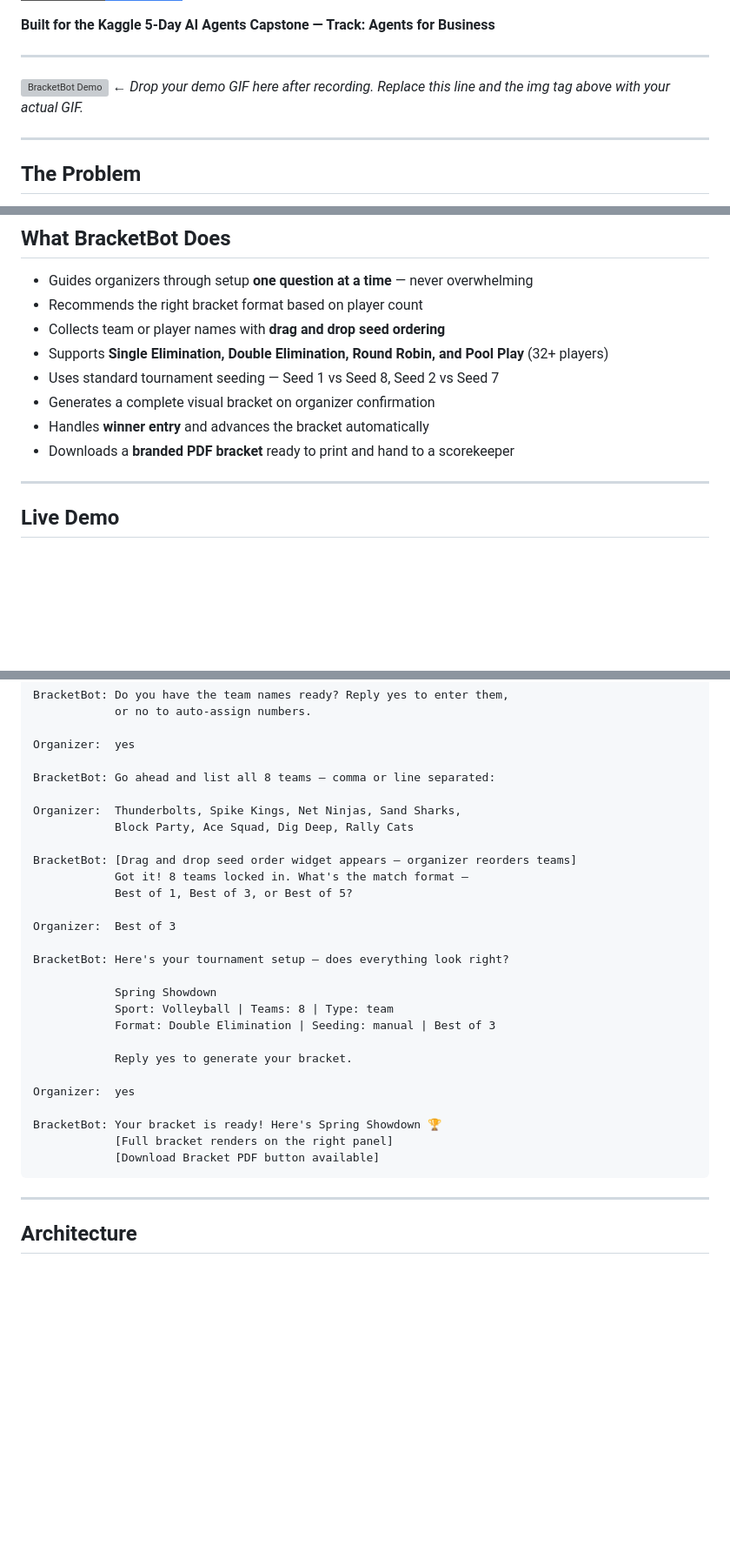
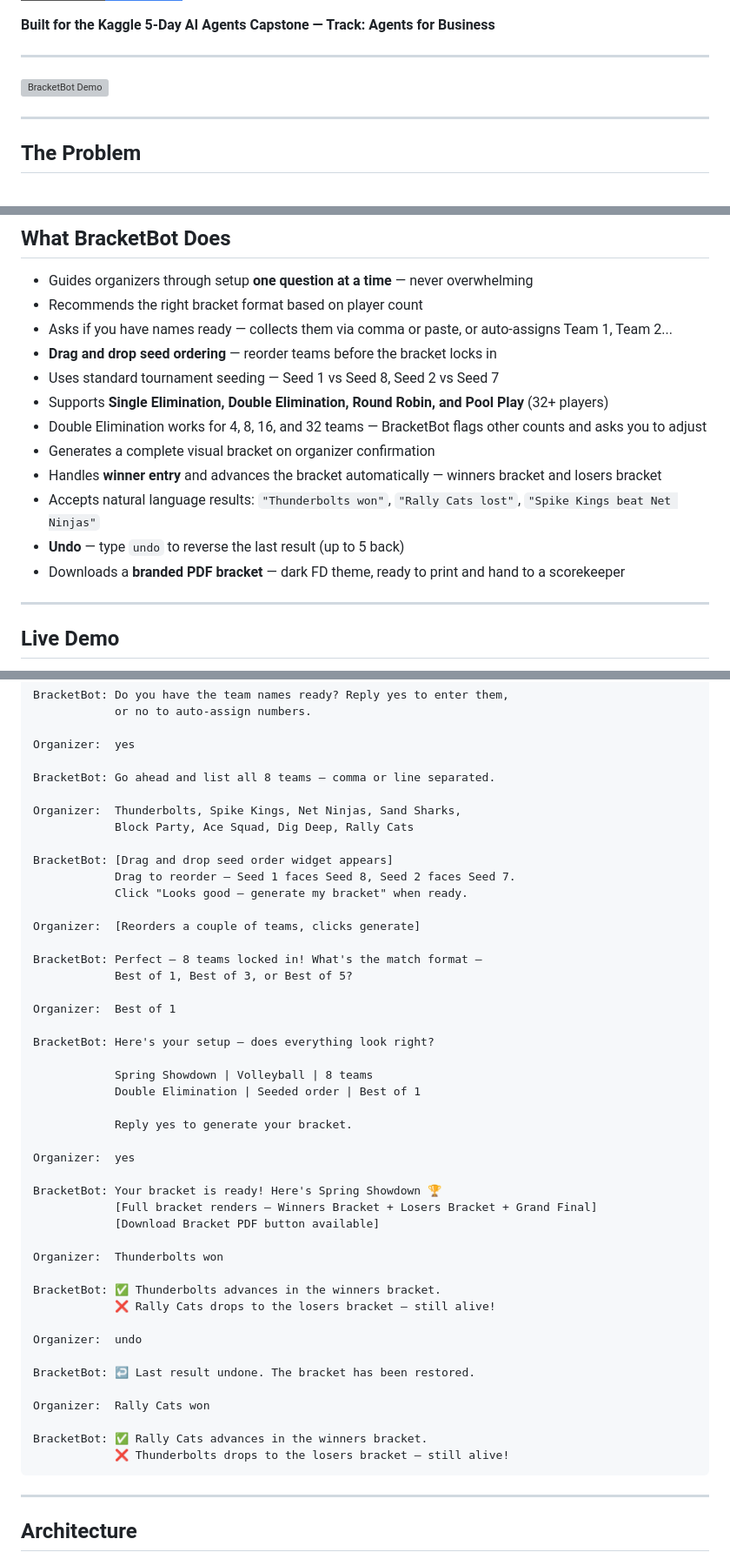
Before and after one commit to JVelezFD/Kag-bracketbot, a Markdown page: README.md, 3 parts joined by grey strips. Shown at 87% size. Rendered like a GitHub page; badges without logos; blank space fills up the shorter version; grey boxes are pictures that could not be loaded.

Commit message:
Update README — undo feature, winner entry phrasing, drag and drop, Double Elimination count rules, updated example conversation

````diff
--- a/README.md
+++ b/README.md
@@ -13,7 +13,6 @@
 ---
 
 ![BracketBot Demo](docs/bracketbot_demo.gif)
-_← Drop your demo GIF here after recording. Replace this line and the img tag above with your actual GIF._
 
 ---
 
@@ -29,12 +28,16 @@ BracketBot fixes this with a five-minute conversation.
 
 - Guides organizers through setup **one question at a time** — never overwhelming
 - Recommends the right bracket format based on player count
-- Collects team or player names with **drag and drop seed ordering**
+- Asks if you have names ready — collects them via comma or paste, or auto-assigns Team 1, Team 2...
+- **Drag and drop seed ordering** — reorder teams before the bracket locks in
+- Uses standard tournament seeding — Seed 1 vs Seed 8, Seed 2 vs Seed 7
 - Supports **Single Elimination, Double Elimination, Round Robin, and Pool Play** (32+ players)
-- Uses standard tournament seeding — Seed 1 vs Seed 8, Seed 2 vs Seed 7
+- Double Elimination works for 4, 8, 16, and 32 teams — BracketBot flags other counts and asks you to adjust
 - Generates a complete visual bracket on organizer confirmation
-- Handles **winner entry** and advances the bracket automatically
-- Downloads a **branded PDF bracket** ready to print and hand to a scorekeeper
+- Handles **winner entry** and advances the bracket automatically — winners bracket and losers bracket
+- Accepts natural language results: `"Thunderbolts won"`, `"Rally Cats lost"`, `"Spike Kings beat Net Ninjas"`
+- **Undo** — type `undo` to reverse the last result (up to 5 back)
+- Downloads a **branded PDF bracket** — dark FD theme, ready to print and hand to a scorekeeper
 
 ---
 
@@ -76,30 +79,48 @@ BracketBot: Do you have the team names ready? Reply yes to enter them,
 
 Organizer:  yes
 
-BracketBot: Go ahead and list all 8 teams — comma or line separated:
+BracketBot: Go ahead and list all 8 teams — comma or line separated.
 
 Organizer:  Thunderbolts, Spike Kings, Net Ninjas, Sand Sharks,
             Block Party, Ace Squad, Dig Deep, Rally Cats
 
-BracketBot: [Drag and drop seed order widget appears — organizer reorders teams]
-            Got it! 8 teams locked in. What's the match format —
+BracketBot: [Drag and drop seed order widget appears]
+            Drag to reorder — Seed 1 faces Seed 8, Seed 2 faces Seed 7.
+            Click "Looks good — generate my bracket" when ready.
+
+Organizer:  [Reorders a couple of teams, clicks generate]
+
+BracketBot: Perfect — 8 teams locked in! What's the match format —
             Best of 1, Best of 3, or Best of 5?
 
-Organizer:  Best of 3
+Organizer:  Best of 1
 
-BracketBot: Here's your tournament setup — does everything look right?
+BracketBot: Here's your setup — does everything look right?
 
-            Spring Showdown
-            Sport: Volleyball | Teams: 8 | Type: team
-            Format: Double Elimination | Seeding: manual | Best of 3
+            Spring Showdown | Volleyball | 8 teams
+            Double Elimination | Seeded order | Best of 1
 
             Reply yes to generate your bracket.
 
 Organizer:  yes
 
 BracketBot: Your bracket is ready! Here's Spring Showdown 🏆
-            [Full bracket renders on the right panel]
+            [Full bracket renders — Winners Bracket + Losers Bracket + Grand Final]
             [Download Bracket PDF button available]
+
+Organizer:  Thunderbolts won
+
+BracketBot: ✅ Thunderbolts advances in the winners bracket.
+            ❌ Rally Cats drops to the losers bracket — still alive!
+
+Organizer:  undo
+
+BracketBot: ↩️ Last result undone. The bracket has been restored.
+
+Organizer:  Rally Cats won
+
+BracketBot: ✅ Rally Cats advances in the winners bracket.
+            ❌ Thunderbolts drops to the losers bracket — still alive!
 ```
 
 ---
````
Also changed, not shown: other parts of README.md (+20 -33 lines).
